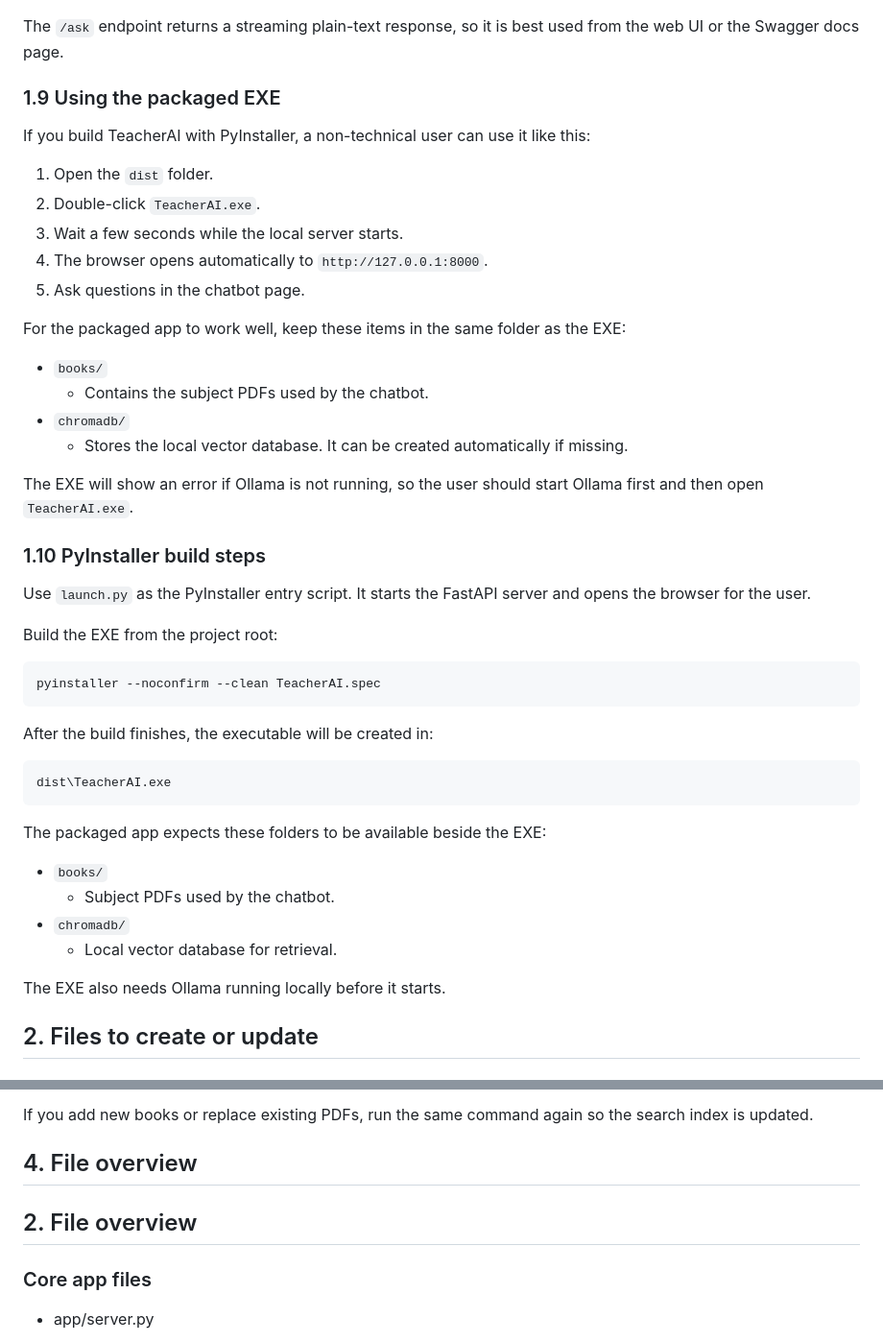
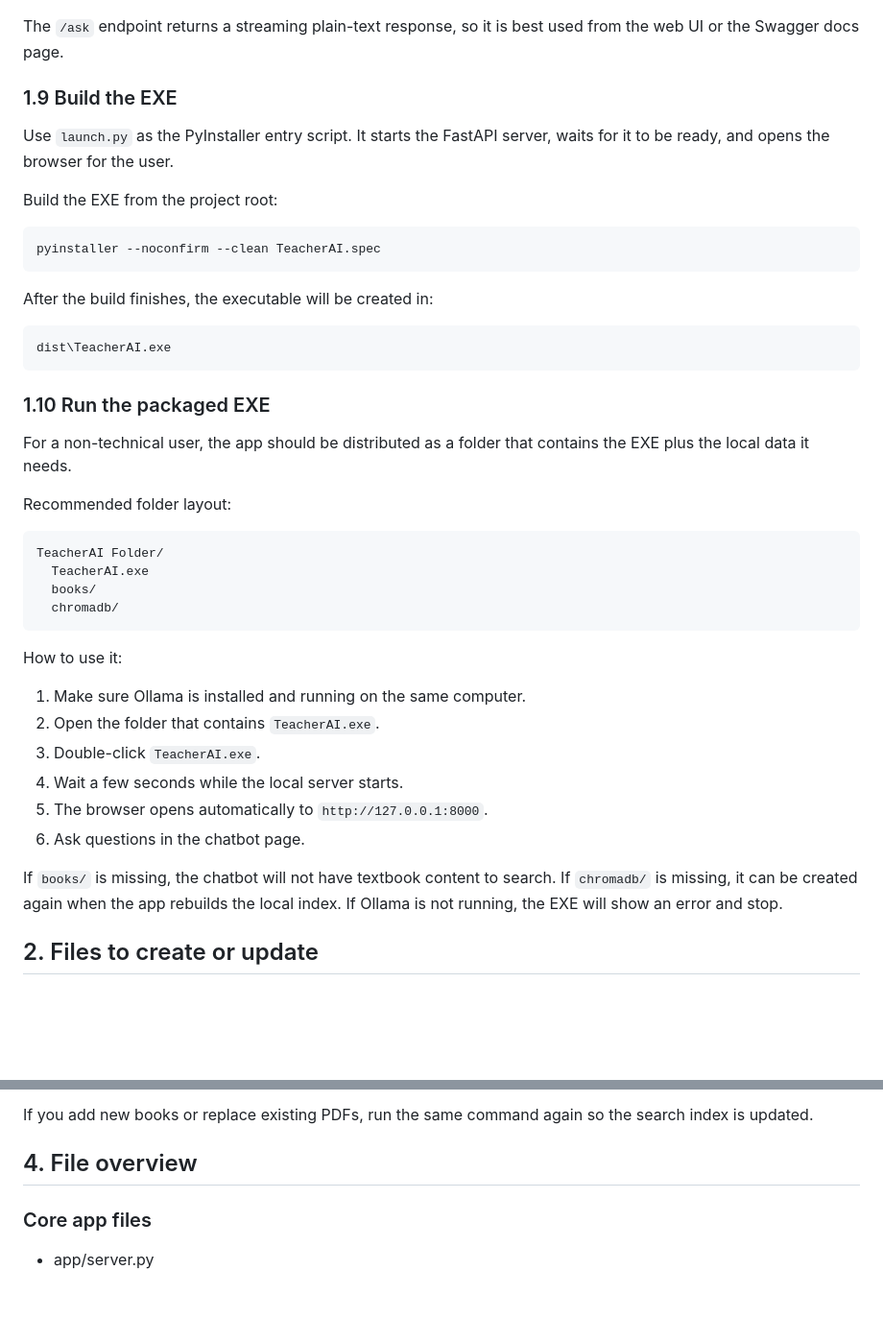
Before and after one commit to someshjain8157/TeacherAI, a Markdown page: README.md, 2 parts joined by grey strips. Shown at 96% size. GitHub-like rendering; blank space fills up the shorter version.

Commit message:
readme updaged

````diff
--- a/README.md
+++ b/README.md
@@ -116,28 +116,9 @@ Once the server is running, these are the main browser/API entry points:
 
 The `/ask` endpoint returns a streaming plain-text response, so it is best used from the web UI or the Swagger docs page.
 
-### 1.9 Using the packaged EXE
+### 1.9 Build the EXE
 
-If you build TeacherAI with PyInstaller, a non-technical user can use it like this:
-
-1. Open the `dist` folder.
-2. Double-click `TeacherAI.exe`.
-3. Wait a few seconds while the local server starts.
-4. The browser opens automatically to `http://127.0.0.1:8000`.
-5. Ask questions in the chatbot page.
-
-For the packaged app to work well, keep these items in the same folder as the EXE:
-
-- `books/`
-  - Contains the subject PDFs used by the chatbot.
-- `chromadb/`
-  - Stores the local vector database. It can be created automatically if missing.
-
-The EXE will show an error if Ollama is not running, so the user should start Ollama first and then open `TeacherAI.exe`.
-
-### 1.10 PyInstaller build steps
-
-Use `launch.py` as the PyInstaller entry script. It starts the FastAPI server and opens the browser for the user.
+Use `launch.py` as the PyInstaller entry script. It starts the FastAPI server, waits for it to be ready, and opens the browser for the user.
 
 Build the EXE from the project root:
 
@@ -151,14 +132,31 @@ After the build finishes, the executable will be created in:
 dist\TeacherAI.exe
 ```
 
-The packaged app expects these folders to be available beside the EXE:
+### 1.10 Run the packaged EXE
 
-- `books/`
-  - Subject PDFs used by the chatbot.
-- `chromadb/`
-  - Local vector database for retrieval.
+For a non-technical user, the app should be distributed as a folder that contains the EXE plus the local data it needs.
 
-The EXE also needs Ollama running locally before it starts.
+Recommended folder layout:
+
+```text
+TeacherAI Folder/
+  TeacherAI.exe
+  books/
+  chromadb/
+```
+
+How to use it:
+
+1. Make sure Ollama is installed and running on the same computer.
+2. Open the folder that contains `TeacherAI.exe`.
+3. Double-click `TeacherAI.exe`.
+4. Wait a few seconds while the local server starts.
+5. The browser opens automatically to `http://127.0.0.1:8000`.
+6. Ask questions in the chatbot page.
+
+If `books/` is missing, the chatbot will not have textbook content to search.
+If `chromadb/` is missing, it can be created again when the app rebuilds the local index.
+If Ollama is not running, the EXE will show an error and stop.
 
 ## 2. Files to create or update
 
@@ -194,8 +192,6 @@ That command will:
 If you add new books or replace existing PDFs, run the same command again so the search index is updated.
 
 ## 4. File overview
-
-## 2. File overview
 
 ### Core app files
 - app/server.py
````
